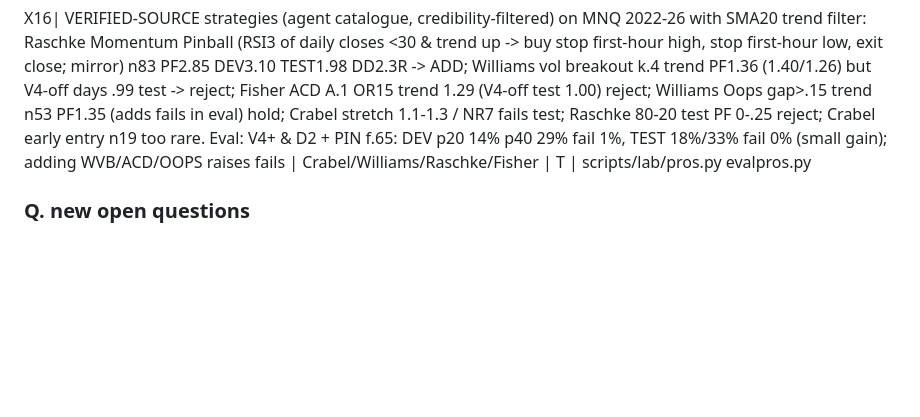
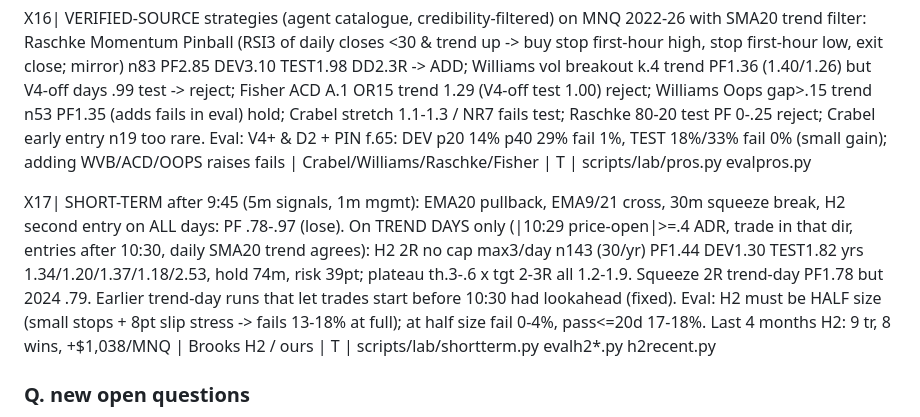
Before and after one commit to JEYKOD3/mnq-quant, a Markdown page: knowledge/RULES.md, the part around the change. GitHub-like rendering; blank space fills up the shorter version.

Commit message:
RULES: short-term H2 results
Co-Authored-By: Claude Opus 5.5 <noreply@anthropic.com>
Claude-Session: https://claude.ai/code/session_012DfCRx3DRCmayNdV4FeZp4

```diff
--- a/knowledge/RULES.md
+++ b/knowledge/RULES.md
@@ -151,5 +151,7 @@ X15| community NQ strategies, mechanical: liquidity sweep/turtle soup of PDH/PDL
 
 X16| VERIFIED-SOURCE strategies (agent catalogue, credibility-filtered) on MNQ 2022-26 with SMA20 trend filter: Raschke Momentum Pinball (RSI3 of daily closes <30 & trend up -> buy stop first-hour high, stop first-hour low, exit close; mirror) n83 PF2.85 DEV3.10 TEST1.98 DD2.3R -> ADD; Williams vol breakout k.4 trend PF1.36 (1.40/1.26) but V4-off days .99 test -> reject; Fisher ACD A.1 OR15 trend 1.29 (V4-off test 1.00) reject; Williams Oops gap>.15 trend n53 PF1.35 (adds fails in eval) hold; Crabel stretch 1.1-1.3 / NR7 fails test; Raschke 80-20 test PF 0-.25 reject; Crabel early entry n19 too rare. Eval: V4+ & D2 + PIN f.65: DEV p20 14% p40 29% fail 1%, TEST 18%/33% fail 0% (small gain); adding WVB/ACD/OOPS raises fails | Crabel/Williams/Raschke/Fisher | T | scripts/lab/pros.py evalpros.py
 
+X17| SHORT-TERM after 9:45 (5m signals, 1m mgmt): EMA20 pullback, EMA9/21 cross, 30m squeeze break, H2 second entry on ALL days: PF .78-.97 (lose). On TREND DAYS only (|10:29 price-open|>=.4 ADR, trade in that dir, entries after 10:30, daily SMA20 trend agrees): H2 2R no cap max3/day n143 (30/yr) PF1.44 DEV1.30 TEST1.82 yrs 1.34/1.20/1.37/1.18/2.53, hold 74m, risk 39pt; plateau th.3-.6 x tgt 2-3R all 1.2-1.9. Squeeze 2R trend-day PF1.78 but 2024 .79. Earlier trend-day runs that let trades start before 10:30 had lookahead (fixed). Eval: H2 must be HALF size (small stops + 8pt slip stress -> fails 13-18% at full); at half size fail 0-4%, pass<=20d 17-18%. Last 4 months H2: 9 tr, 8 wins, +$1,038/MNQ | Brooks H2 / ours | T | scripts/lab/shortterm.py evalh2*.py h2recent.py
+
 ### Q. new open questions
 Q6 RESOLVED: instrument/behaviour, not definition. Narrow OR at any window = range + double break on MNQ. Q7 count anchor: Brooks H2 (from pullback start) vs Wade (from extreme, reset at DT) hit-rate on same bars. Q8 climax bar frequency (r>=2*ATR20 after 10 bars) and post-climax drift on MNQ. Q9 1-2tk failed-breakout fade (E19) vs E6 deep pokes. Q10 11:30 ET reversal window frequency on MNQ (D14 vs F11).
```
